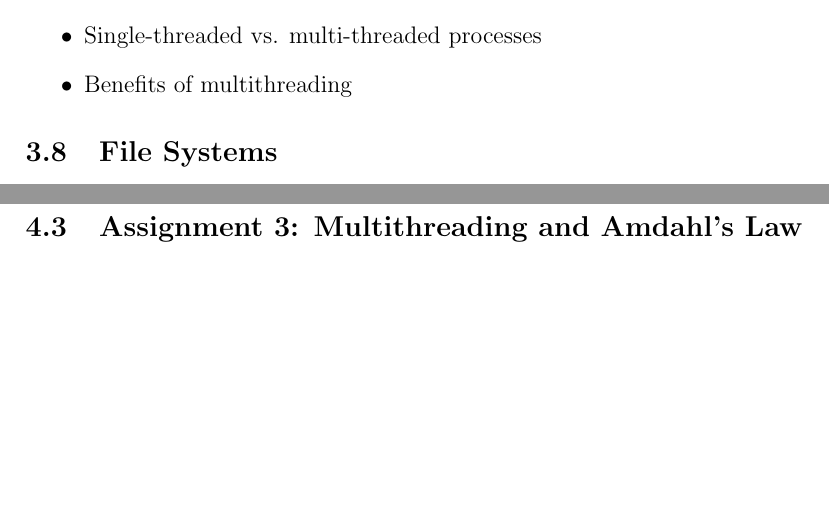
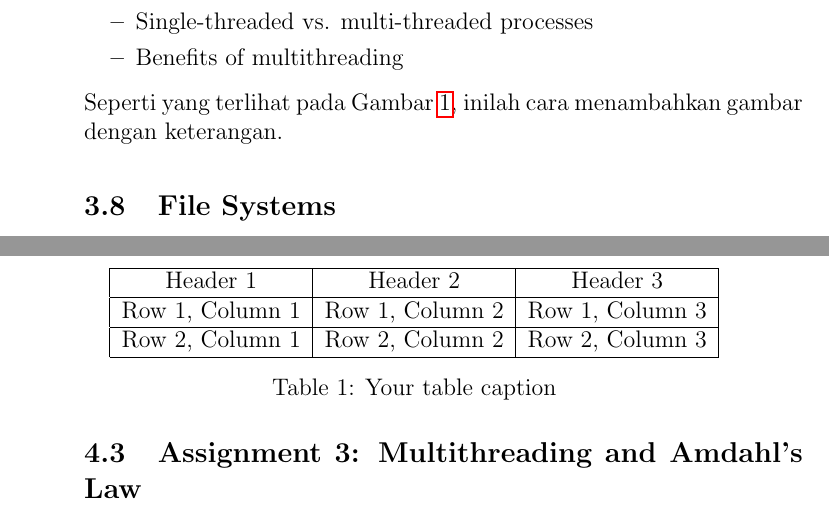
Before and after one commit to Khawaritzmi/os_report_mid2024, a LaTeX document (b_class/main.tex): two parts of pages 6 and 8 of 9 before the commit and two parts of pages 6 and 9 of 10 after it, joined at a grey line, cut so that both start at the same text, the shorter picture padded with empty space. Compiled offline with pdfLaTeX.

```diff
--- a/b_class/main.tex
+++ b/b_class/main.tex
@@ -4,6 +4,7 @@
 \usepackage{hyperref}
 \usepackage{listings}
 \usepackage{color}
+\usepackage{pythonhighlight}
 
 \title{Operating System Course Report - First Half of the Semester}
 \author{B class}
@@ -113,3 +118,7 @@
+    \label{fig:contoh_gambar}
+\end{figure}
+
+Seperti yang terlihat pada Gambar \ref{fig:contoh_gambar}, inilah cara menambahkan gambar dengan keterangan.
 
 \subsection{File Systems}
 File systems provide a way for the operating system to store, retrieve, and manage data. This section explains:
@@ -155,3 +176,17 @@
+\begin{table}[htbp] % Optional: For floating position
+    \centering
+    \begin{tabular}{|c|c|c|} % Defines number of columns and alignment (c = center, l = left, r = right). '|' creates vertical lines.
+    \hline
+    Header 1 & Header 2 & Header 3 \\ % Column headers
+    \hline
+    Row 1, Column 1 & Row 1, Column 2 & Row 1, Column 3 \\ % First row of data
+    \hline
+    Row 2, Column 1 & Row 2, Column 2 & Row 2, Column 3 \\ % Second row of data
+    \hline
+    \end{tabular}
+    \caption{Your table caption} % Optional: For adding a caption
+    \label{tab:your_label} % Optional: For cross-referencing the table
+\end{table}
 
 \subsection{Assignment 2: Deadlock Handling}
 In this assignment, students were asked to simulate different deadlock scenarios and explore various prevention methods.
```
Also changed, not shown: b_class/main.tex (18 more changed lines).
